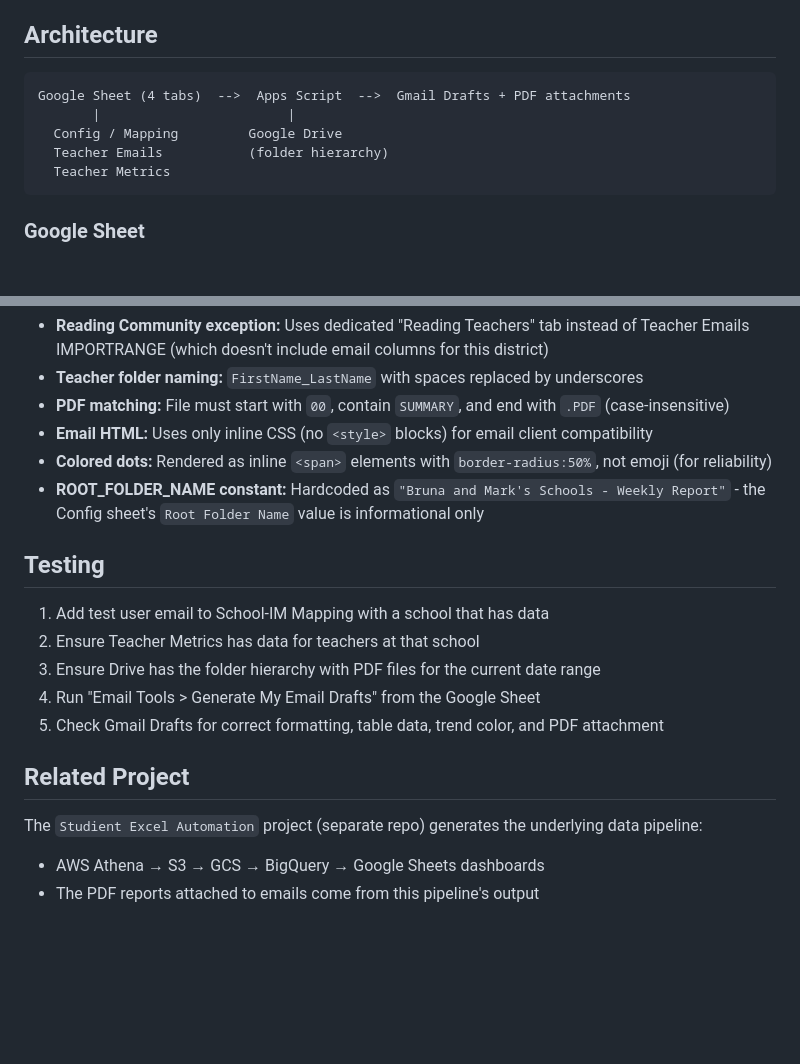
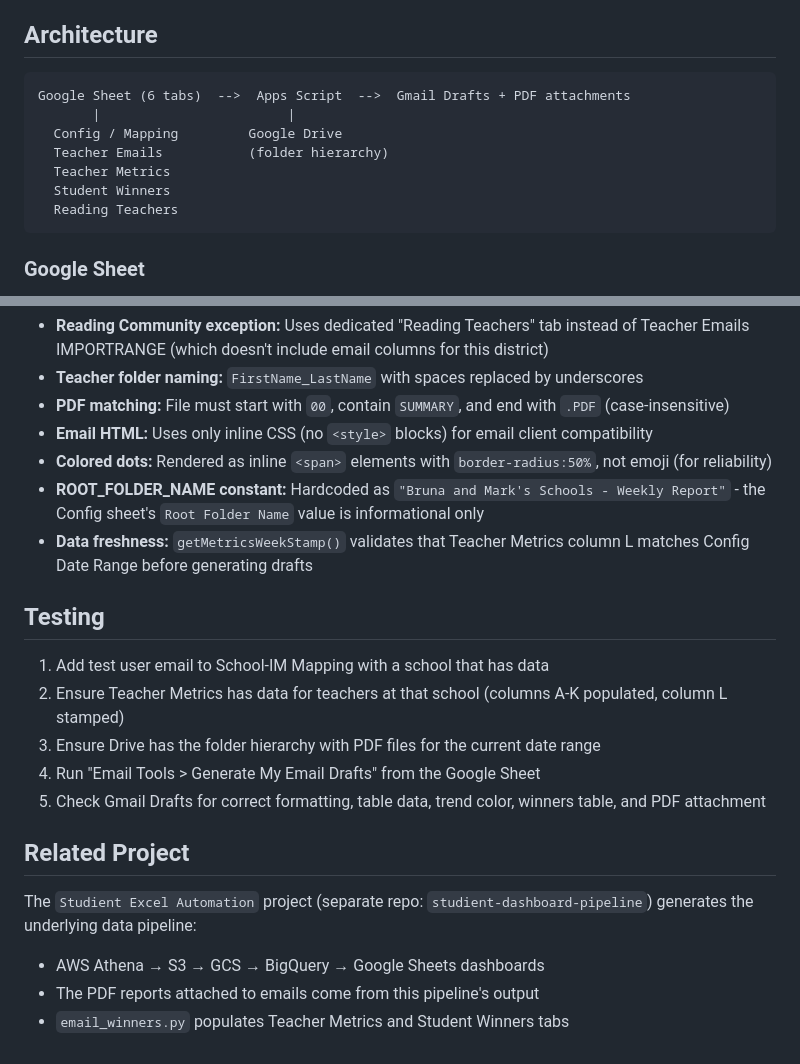
Before and after one commit to khiemdoan-studient/email-automation, a Markdown page: CLAUDE.md, 2 parts joined by grey strips. Rendered like a GitHub page; blank space fills up the shorter version.

````diff
--- a/CLAUDE.md
+++ b/CLAUDE.md
@@ -7,11 +7,13 @@ Google Apps Script email automation system that generates weekly Gmail drafts fo
 ## Architecture
 
 ```
-Google Sheet (4 tabs)  -->  Apps Script  -->  Gmail Drafts + PDF attachments
+Google Sheet (6 tabs)  -->  Apps Script  -->  Gmail Drafts + PDF attachments
        |                        |
   Config / Mapping         Google Drive
   Teacher Emails           (folder hierarchy)
   Teacher Metrics
+  Student Winners
+  Reading Teachers
 ```
 
 ### Google Sheet
@@ -133,17 +146,19 @@ Cell background colors: Green `#d9ead3`, Yellow `#fff2cc`, Red `#f4cccc`
 - **Email HTML:** Uses only inline CSS (no `<style>` blocks) for email client compatibility
 - **Colored dots:** Rendered as inline `<span>` elements with `border-radius:50%`, not emoji (for reliability)
 - **ROOT_FOLDER_NAME constant:** Hardcoded as `"Bruna and Mark's Schools - Weekly Report"` - the Config sheet's `Root Folder Name` value is informational only
+- **Data freshness:** `getMetricsWeekStamp()` validates that Teacher Metrics column L matches Config Date Range before generating drafts
 
 ## Testing
 
 1. Add test user email to School-IM Mapping with a school that has data
-2. Ensure Teacher Metrics has data for teachers at that school
+2. Ensure Teacher Metrics has data for teachers at that school (columns A-K populated, column L stamped)
 3. Ensure Drive has the folder hierarchy with PDF files for the current date range
 4. Run "Email Tools > Generate My Email Drafts" from the Google Sheet
-5. Check Gmail Drafts for correct formatting, table data, trend color, and PDF attachment
+5. Check Gmail Drafts for correct formatting, table data, trend color, winners table, and PDF attachment
 
 ## Related Project
 
-The `Studient Excel Automation` project (separate repo) generates the underlying data pipeline:
+The `Studient Excel Automation` project (separate repo: `studient-dashboard-pipeline`) generates the underlying data pipeline:
 - AWS Athena → S3 → GCS → BigQuery → Google Sheets dashboards
 - The PDF reports attached to emails come from this pipeline's output
+- `email_winners.py` populates Teacher Metrics and Student Winners tabs
````
Also changed, not shown: other parts of CLAUDE.md (+19 -8 lines), CHANGELOG.md (+18 -0 lines).
